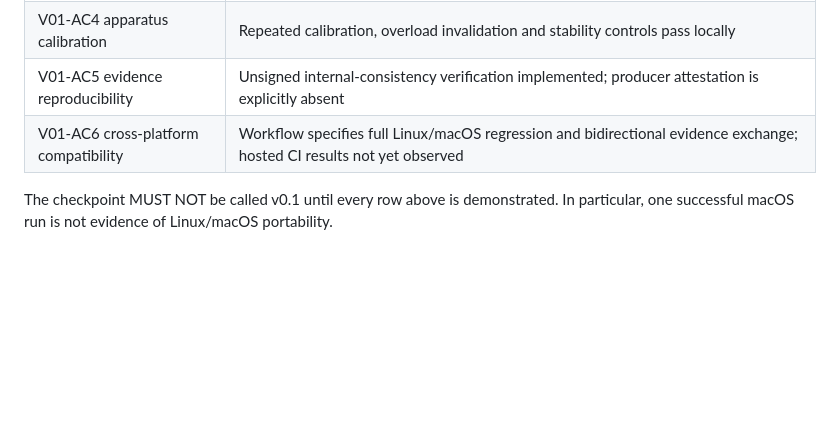
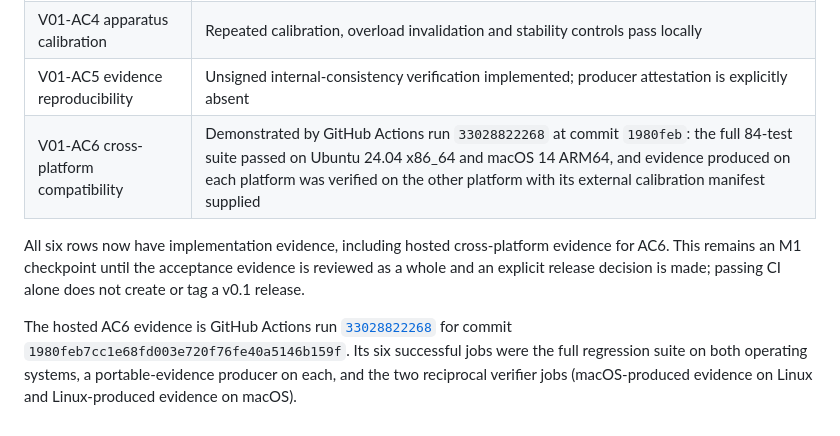
Before and after one commit to shijiuzhang/moe-cache-eval, a Markdown page: docs/OICAP_M1_IMPLEMENTATION.md, the part around the change. GitHub-like rendering; blank space fills up the shorter version.

Commit message:
Record hosted OICAP cross-platform evidence

```diff
--- a/docs/OICAP_M1_IMPLEMENTATION.md
+++ b/docs/OICAP_M1_IMPLEMENTATION.md
@@ -126,7 +126,16 @@ must replace its test payload and choose `server_usage` or `none` token accounti
 | V01-AC3 load semantics | Shared-queue closed loop implemented; peak, full-span mean and pre-drain mean concurrency are recorded; heterogeneous positive control passes locally |
 | V01-AC4 apparatus calibration | Repeated calibration, overload invalidation and stability controls pass locally |
 | V01-AC5 evidence reproducibility | Unsigned internal-consistency verification implemented; producer attestation is explicitly absent |
-| V01-AC6 cross-platform compatibility | Workflow specifies full Linux/macOS regression and bidirectional evidence exchange; hosted CI results not yet observed |
+| V01-AC6 cross-platform compatibility | Demonstrated by GitHub Actions run `33028822268` at commit `1980feb`: the full 84-test suite passed on Ubuntu 24.04 x86_64 and macOS 14 ARM64, and evidence produced on each platform was verified on the other platform with its external calibration manifest supplied |
 
-The checkpoint MUST NOT be called v0.1 until every row above is demonstrated. In
-particular, one successful macOS run is not evidence of Linux/macOS portability.
+All six rows now have implementation evidence, including hosted cross-platform
+evidence for AC6. This remains an M1 checkpoint until the acceptance evidence is
+reviewed as a whole and an explicit release decision is made; passing CI alone does
+not create or tag a v0.1 release.
+
+The hosted AC6 evidence is GitHub Actions run
+[`33028822268`](https://github.com/shijiuzhang/moe-cache-eval/actions/runs/33028822268)
+for commit `1980feb7cc1e68fd003e720f76fe40a5146b159f`. Its six successful jobs were
+the full regression suite on both operating systems, a portable-evidence producer
+on each, and the two reciprocal verifier jobs (macOS-produced evidence on Linux and
+Linux-produced evidence on macOS).
```
Also changed, not shown: docs/OICAP_M1_AUDIT_REMEDIATION.md (+8 -3 lines).
